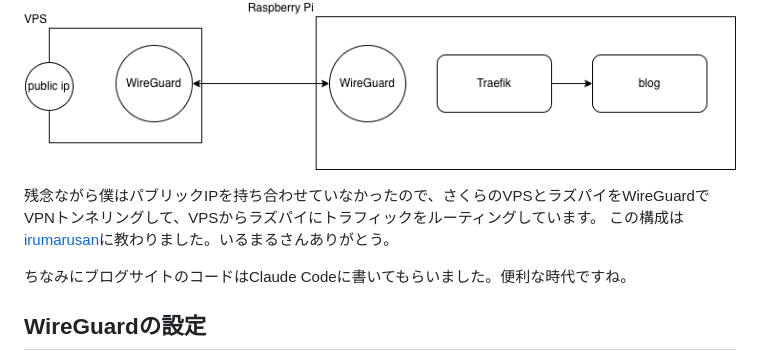
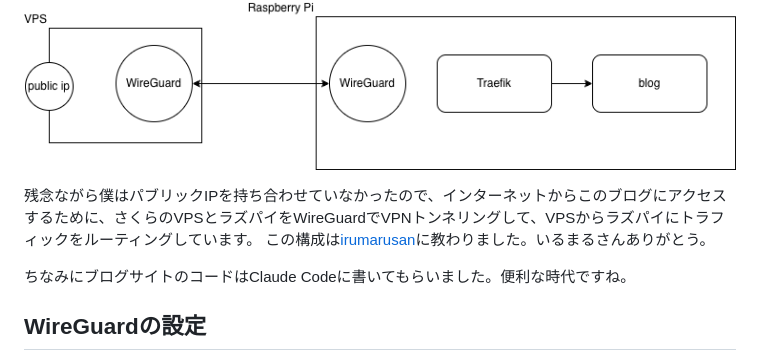
Before and after one commit to RyoMasumura1201/blog-of-the-ryo, a Markdown page: posts/blog-architecture.md, the part around the change. Drawn GitHub-style.

Commit message:
記事修正

```diff
--- a/posts/blog-architecture.md
+++ b/posts/blog-architecture.md
@@ -6,7 +6,7 @@ date: 2026-04-25
 というかラズパイ上で何か動かしたくて、このブログサイトを作りました。
 ![alt text](../images/blog-architecture.drawio.png)
 
-残念ながら僕はパブリックIPを持ち合わせていなかったので、さくらのVPSとラズパイをWireGuardでVPNトンネリングして、VPSからラズパイにトラフィックをルーティングしています。
+残念ながら僕はパブリックIPを持ち合わせていなかったので、インターネットからこのブログにアクセスするために、さくらのVPSとラズパイをWireGuardでVPNトンネリングして、VPSからラズパイにトラフィックをルーティングしています。
 この構成は[irumarusan](https://x.com/6ftas)に教わりました。いるまるさんありがとう。
 
 ちなみにブログサイトのコードはClaude Codeに書いてもらいました。便利な時代ですね。
```
